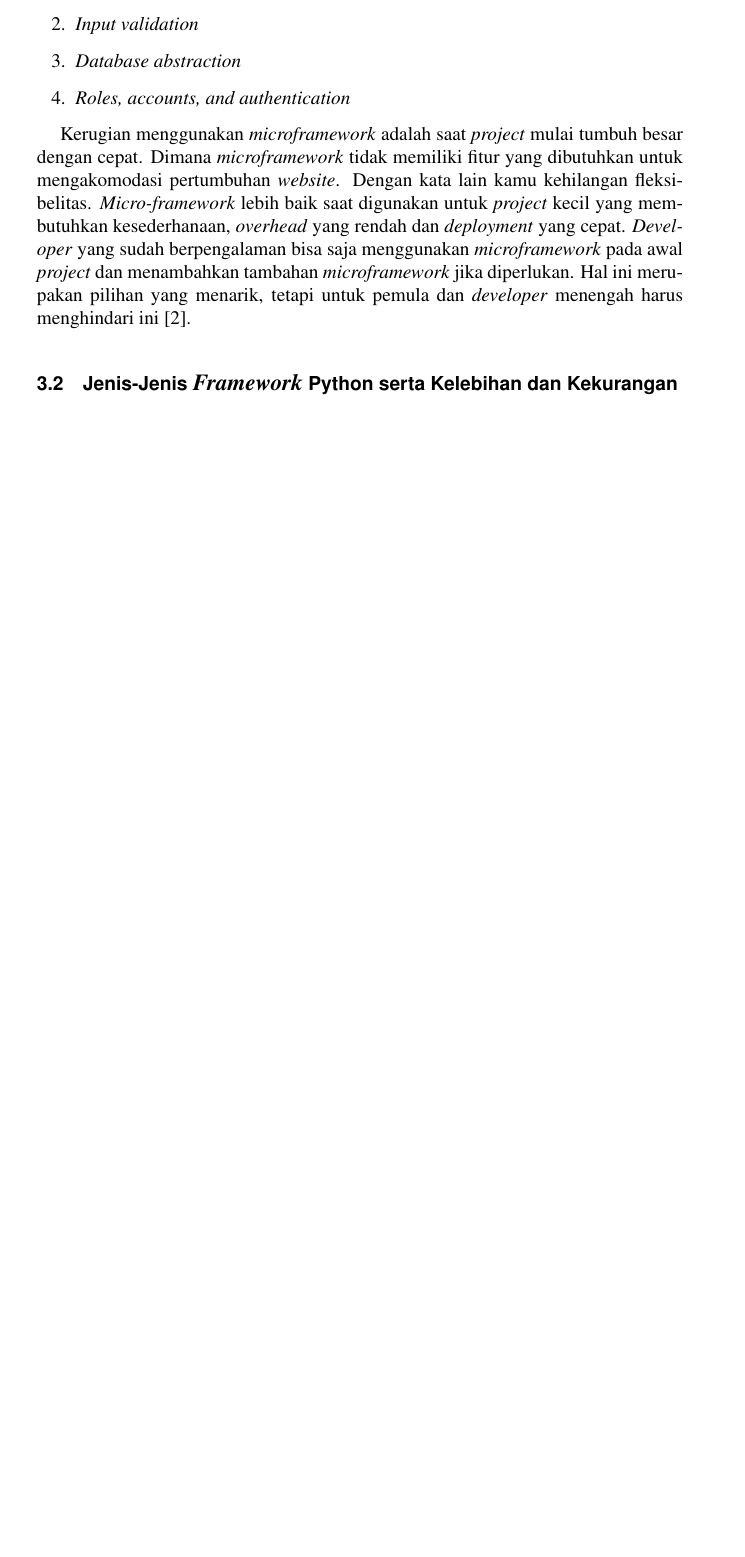
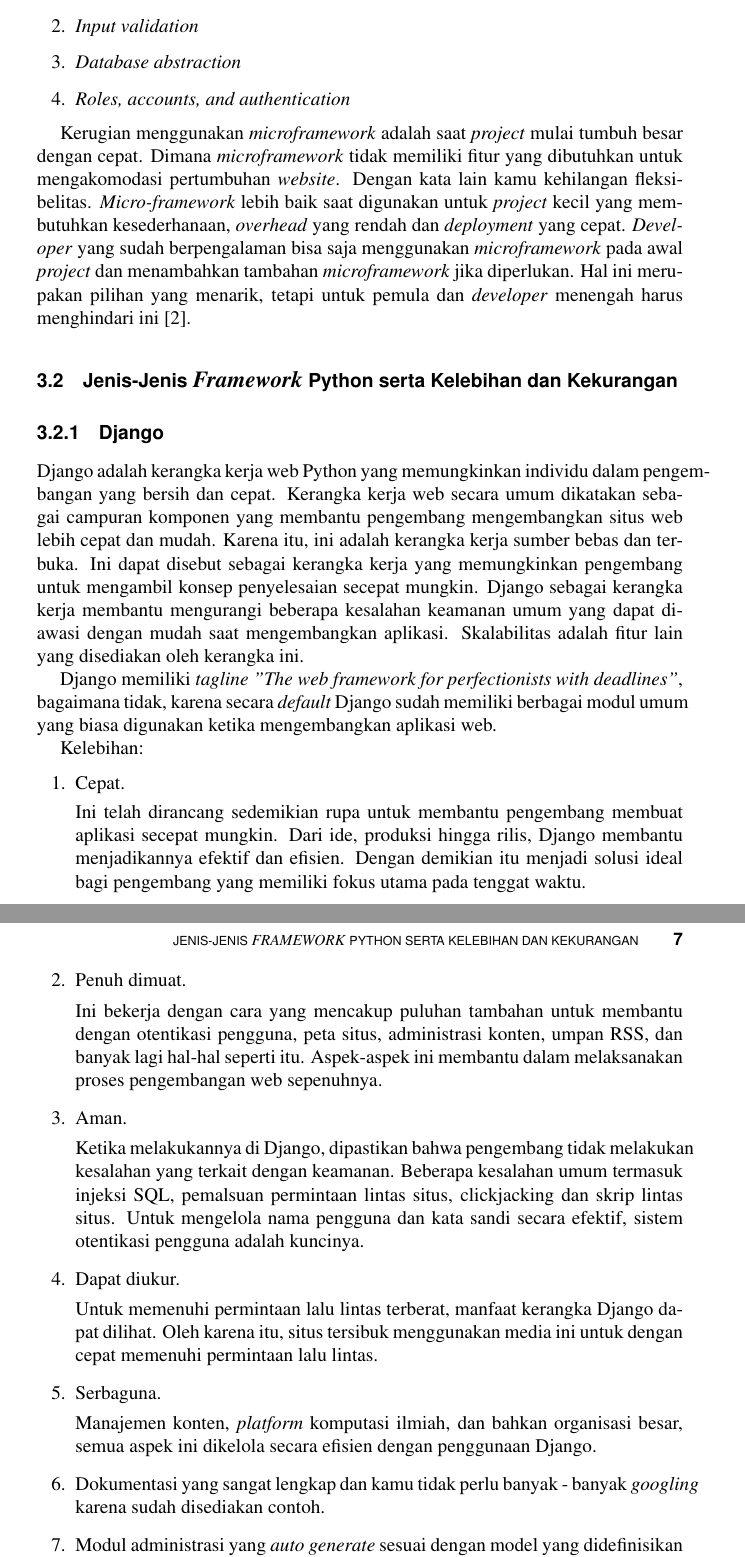
Before and after one commit to BukuInformatika/flask, a LaTeX thesis (main.tex, which reads chapters/8.tex): part of page 35 of 40 before the commit and two parts of pages 35 and 36 of 42 after it, the two joined at a grey line, cut so that both start at the same text, the shorter picture padded with empty space. Compiled offline with pdfLaTeX.

Commit message:
menambahkan matero django dan gambar instalasi flask

```diff
--- a/chapters/8.tex
+++ b/chapters/8.tex
@@ -17,4 +17,37 @@
 \end{enumerate}
 
 Kerugian menggunakan  \textit{microframework} adalah saat  \textit{project} mulai tumbuh besar dengan cepat. Dimana  \textit{microframework} tidak memiliki fitur yang dibutuhkan untuk mengakomodasi pertumbuhan  \textit{website}. Dengan kata lain kamu kehilangan fleksibelitas.  \textit{Micro-framework} lebih baik saat digunakan untuk  \textit{project} kecil yang membutuhkan kesederhanaan,  \textit{overhead} yang rendah dan  \textit{deployment} yang cepat.  \textit{Developer} yang sudah berpengalaman bisa saja menggunakan  \textit{microframework} pada awal  \textit{project} dan menambahkan tambahan  \textit{microframework} jika diperlukan. Hal ini merupakan pilihan yang menarik, tetapi untuk pemula dan  \textit{developer} menengah harus menghindari ini \cite{fadhilnet}.
+
 \section{Jenis-Jenis \textit{Framework} Python serta Kelebihan dan Kekurangan}
+
+\subsection{Django}
+
+Django adalah kerangka kerja web Python yang memungkinkan individu dalam pengembangan yang bersih dan cepat. Kerangka kerja web secara umum dikatakan sebagai campuran komponen yang membantu pengembang mengembangkan situs web lebih cepat dan mudah. Karena itu, ini adalah kerangka kerja sumber bebas dan terbuka. Ini dapat disebut sebagai kerangka kerja yang memungkinkan pengembang untuk mengambil konsep penyelesaian secepat mungkin. Django sebagai kerangka kerja membantu mengurangi beberapa kesalahan keamanan umum yang dapat diawasi dengan mudah saat mengembangkan aplikasi. Skalabilitas adalah fitur lain yang disediakan oleh kerangka ini.
+
+Django memiliki \textit{tagline "The web framework for perfectionists with deadlines"}, bagaimana tidak, karena secara \textit{default} Django sudah memiliki berbagai modul umum yang biasa digunakan ketika mengembangkan aplikasi web.
+
+Kelebihan:
+\begin{enumerate}
+\item Cepat.
+
+Ini telah dirancang sedemikian rupa untuk membantu pengembang membuat aplikasi secepat mungkin. Dari ide, produksi hingga rilis, Django membantu menjadikannya efektif dan efisien. Dengan demikian itu menjadi solusi ideal bagi pengembang yang memiliki fokus utama pada tenggat waktu.
+
+\item Penuh dimuat.
+
+Ini bekerja dengan cara yang mencakup puluhan tambahan untuk membantu dengan otentikasi pengguna, peta situs, administrasi konten, umpan RSS, dan banyak lagi hal-hal seperti itu. Aspek-aspek ini membantu dalam melaksanakan proses pengembangan web sepenuhnya.
+
+\item Aman.
+
+Ketika melakukannya di Django, dipastikan bahwa pengembang tidak melakukan kesalahan yang terkait dengan keamanan. Beberapa kesalahan umum termasuk injeksi SQL, pemalsuan permintaan lintas situs, clickjacking dan skrip lintas situs. Untuk mengelola nama pengguna dan kata sandi secara efektif, sistem otentikasi pengguna adalah kuncinya.
+
+\item Dapat diukur.
+
+Untuk memenuhi permintaan lalu lintas terberat, manfaat kerangka Django dapat dilihat. Oleh karena itu, situs tersibuk menggunakan media ini untuk dengan cepat memenuhi permintaan lalu lintas.
+
+\item Serbaguna.
+
+Manajemen konten,\textit{ platform} komputasi ilmiah, dan bahkan organisasi besar, semua aspek ini dikelola secara efisien dengan penggunaan Django.
+
+\item Dokumentasi yang sangat lengkap dan kamu tidak perlu banyak - banyak \textit{googling} karena sudah disediakan contoh.
+\item Modul administrasi yang \textit{auto generate} sesuai dengan model yang didefinisikan di dalam aplikasi. Lebih dari sekedar \textit{CRUD generator}.
+\item Sistem migrasi \textit{database} otomatis yang tidak perlu kamu tulis \textit{script}-nya. Cukup mengubah class dan struktur \textit{database} pun berubah sesuai perubahan terakhir.
```
Also changed, not shown: figures/8/cek_python.jpg (added), main.pdf, chapters/8.tex (30 more changed lines).
